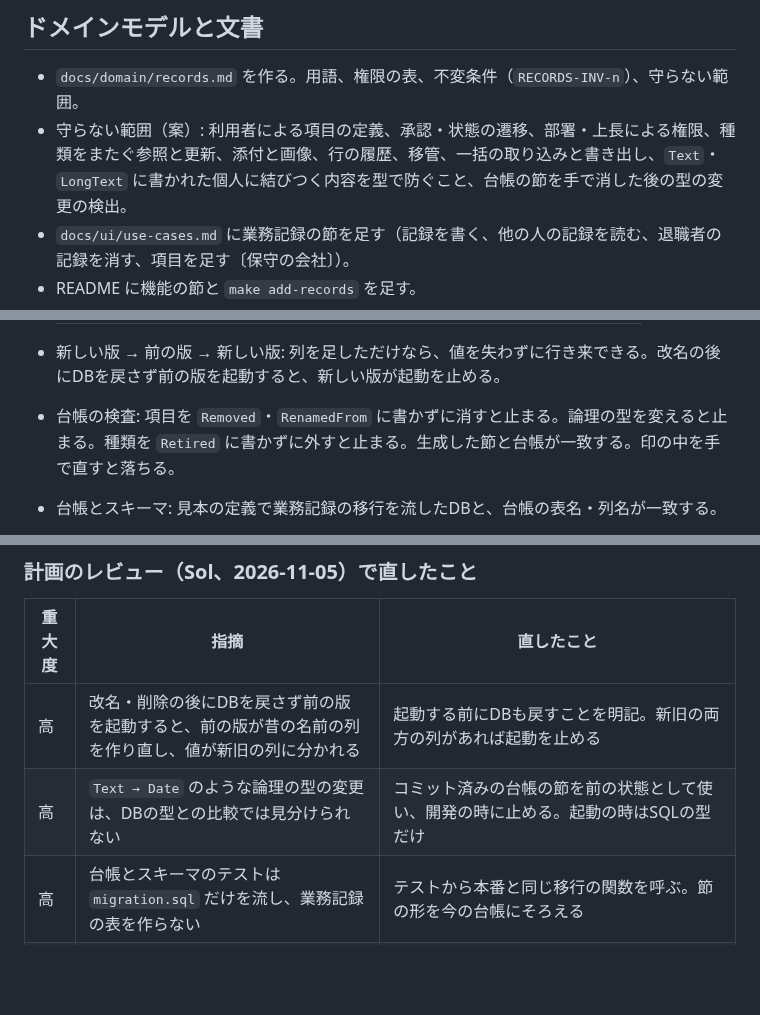
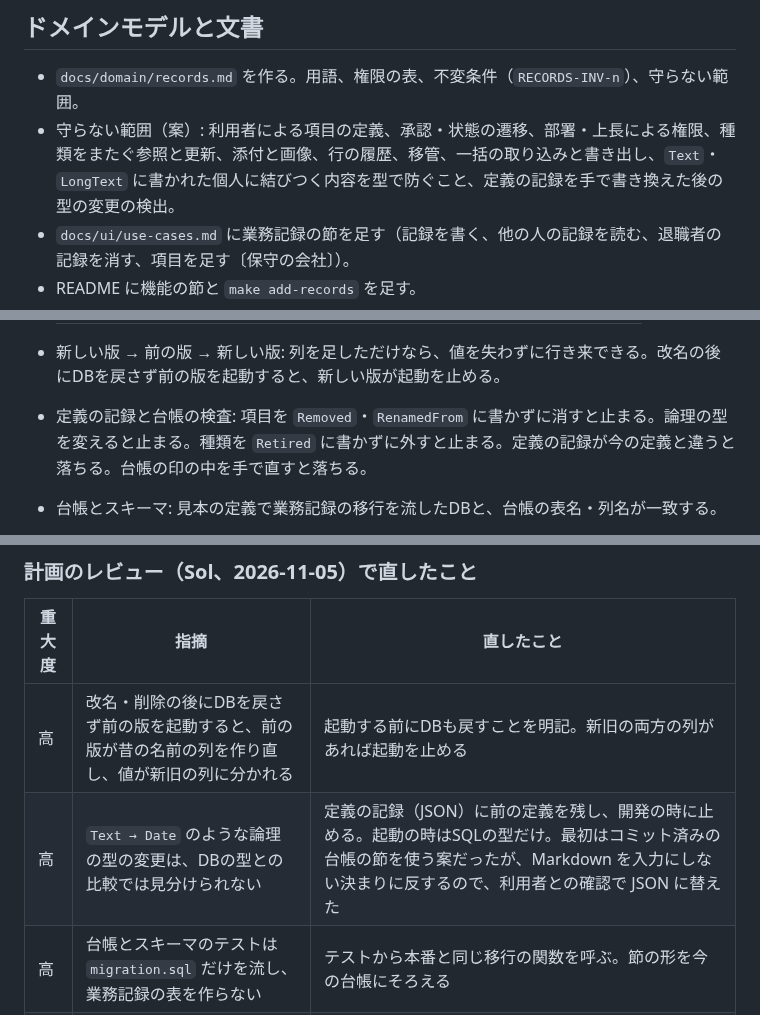
Before and after one commit to hideshi/minimal-web-kit, a Markdown page: docs/plans/records-plan.md, 3 parts joined by grey strips. GitHub-like rendering; blank space fills up the shorter version.

```diff
--- a/docs/plans/records-plan.md
+++ b/docs/plans/records-plan.md
@@ -234,7 +236,7 @@ records_<Name>(
 ## ドメインモデルと文書
 
 - `docs/domain/records.md` を作る。用語、権限の表、不変条件（`RECORDS-INV-n`）、守らない範囲。
-- 守らない範囲（案）: 利用者による項目の定義、承認・状態の遷移、部署・上長による権限、種類をまたぐ参照と更新、添付と画像、行の履歴、移管、一括の取り込みと書き出し、`Text`・`LongText` に書かれた個人に結びつく内容を型で防ぐこと、台帳の節を手で消した後の型の変更の検出。
+- 守らない範囲（案）: 利用者による項目の定義、承認・状態の遷移、部署・上長による権限、種類をまたぐ参照と更新、添付と画像、行の履歴、移管、一括の取り込みと書き出し、`Text`・`LongText` に書かれた個人に結びつく内容を型で防ぐこと、定義の記録を手で書き換えた後の型の変更の検出。
 - `docs/ui/use-cases.md` に業務記録の節を足す（記録を書く、他の人の記録を読む、退職者の記録を消す、項目を足す〔保守の会社〕）。
 - README に機能の節と `make add-records` を足す。
 - 定義の書き方と、項目の追加・名前の変更・削除・種類をやめる手順を、`docs/domain/records.md` に書く。前の版へ戻す時の注意は `docs/deploy.md` にも書く。
@@ -258,7 +260,7 @@ records_<Name>(
   | SQL の型が違う | 起動を止める |
 
 - 新しい版 → 前の版 → 新しい版: 列を足しただけなら、値を失わずに行き来できる。改名の後にDBを戻さず前の版を起動すると、新しい版が起動を止める。
-- 台帳の検査: 項目を `Removed`・`RenamedFrom` に書かずに消すと止まる。論理の型を変えると止まる。種類を `Retired` に書かずに外すと止まる。生成した節と台帳が一致する。印の中を手で直すと落ちる。
+- 定義の記録と台帳の検査: 項目を `Removed`・`RenamedFrom` に書かずに消すと止まる。論理の型を変えると止まる。種類を `Retired` に書かずに外すと止まる。定義の記録が今の定義と違うと落ちる。台帳の印の中を手で直すと落ちる。
 - 台帳とスキーマ: 見本の定義で業務記録の移行を流したDBと、台帳の表名・列名が一致する。
 - 権限: 4つの型ごとに、本人・他のアカウント（一般ユーザー・サイト管理者）・システム管理者・停止中・削除済みの所有者について、一覧・詳細・編集・削除・まとめての削除・MCPで何ができるかを表で確かめる。読めない行と存在しない行が同じ404。ロールを下げた後のMCPの再実行。アカウントの一覧の取得に失敗した時に、削除済みと扱わない。
 - 入力の検査: 型ごとの境界（上限ちょうど・超え、実在しない日付、選択肢に無い値、改行入りの `Text`）。
@@ -277,7 +279,7 @@ records_<Name>(
 | 重大度 | 指摘 | 直したこと |
 |---|---|---|
 | 高 | 改名・削除の後にDBを戻さず前の版を起動すると、前の版が昔の名前の列を作り直し、値が新旧の列に分かれる | 起動する前にDBも戻すことを明記。新旧の両方の列があれば起動を止める |
-| 高 | `Text → Date` のような論理の型の変更は、DBの型との比較では見分けられない | コミット済みの台帳の節を前の状態として使い、開発の時に止める。起動の時はSQLの型だけ |
+| 高 | `Text → Date` のような論理の型の変更は、DBの型との比較では見分けられない | 定義の記録（JSON）に前の定義を残し、開発の時に止める。起動の時はSQLの型だけ。最初はコミット済みの台帳の節を使う案だったが、Markdown を入力にしない決まりに反するので、利用者との確認で JSON に替えた |
 | 高 | 台帳とスキーマのテストは `migration.sql` だけを流し、業務記録の表を作らない | テストから本番と同じ移行の関数を呼ぶ。節の形を今の台帳にそろえる |
 | 中 | 定義から外した種類・列が、データが残ったまま台帳から消える | やめた種類は `Retired` に移して台帳に残す。外し忘れは台帳の検査で止める |
 | 中 | `OwnerOnly` は本人を削除すると誰も消せない | 停止中・削除済みの所有者の記録を、件数だけ見せてまとめて消す画面をシステム管理者に用意 |
```
Also changed, not shown: other parts of docs/plans/records-plan.md (+10 -8 lines), docs/domain/records.md (+5 -4 lines).
